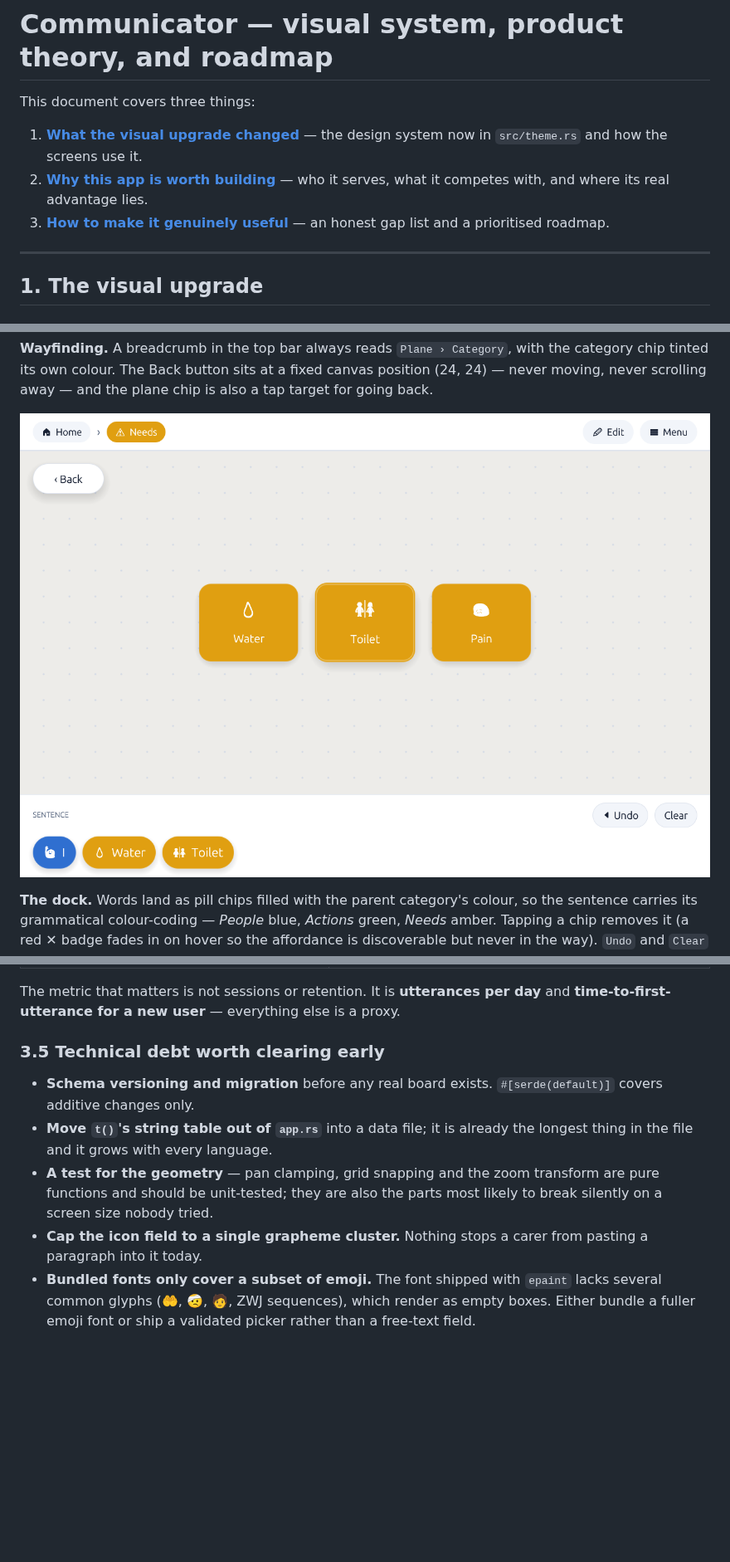
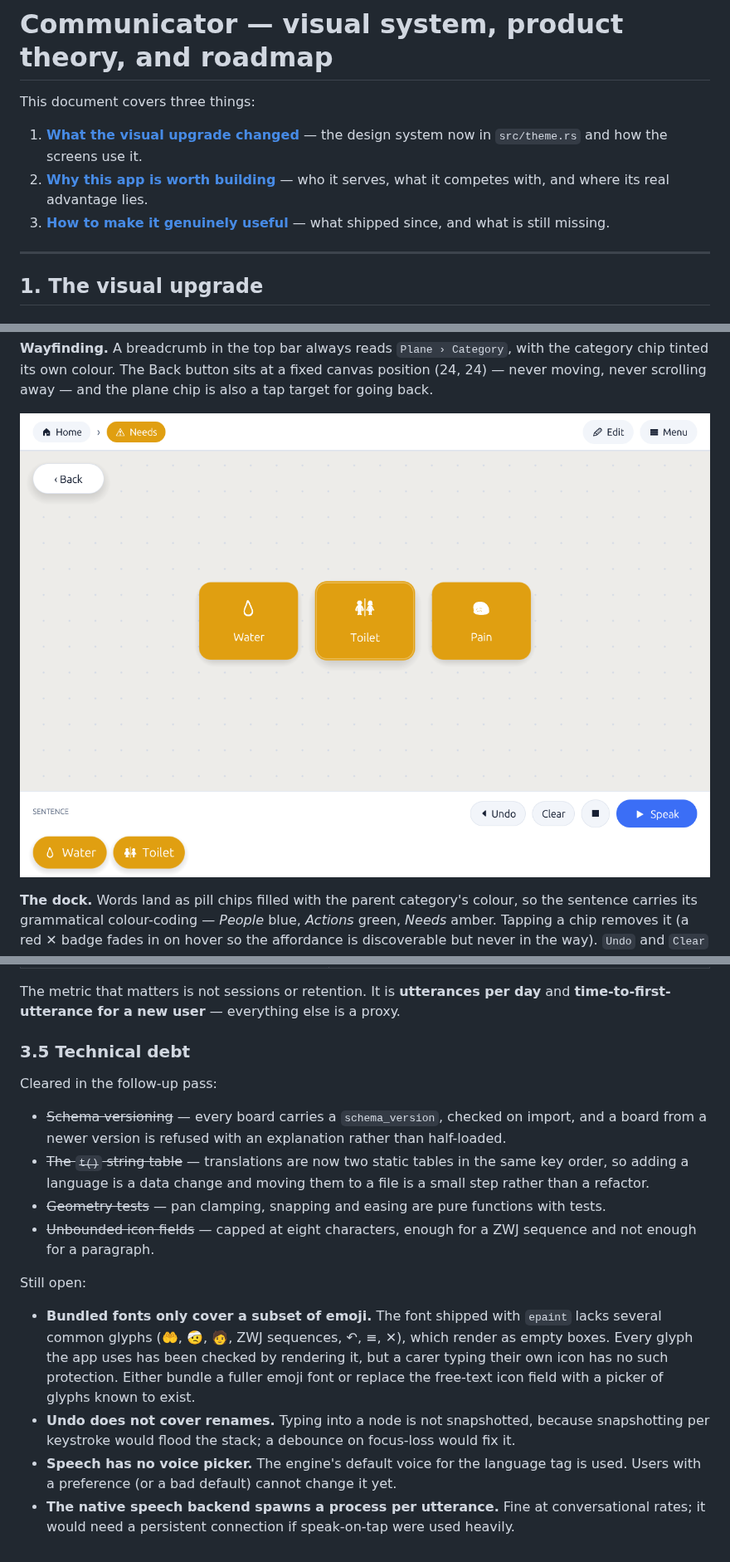
Before and after one commit to CYMN16/communicator, a Markdown page: docs/DESIGN_AND_ROADMAP.md, 3 parts joined by grey strips. Shown at 83% size. Rendered like a GitHub page; pictures changed too: docs/images/screenshot-sentence.png; blank space fills up the shorter version.

```diff
--- a/docs/DESIGN_AND_ROADMAP.md
+++ b/docs/DESIGN_AND_ROADMAP.md
@@ -4,7 +4,7 @@ This document covers three things:
 
 1. **[What the visual upgrade changed](#1-the-visual-upgrade)** — the design system now in `src/theme.rs` and how the screens use it.
 2. **[Why this app is worth building](#2-why-this-app-is-useful)** — who it serves, what it competes with, and where its real advantage lies.
-3. **[How to make it genuinely useful](#3-roadmap)** — an honest gap list and a prioritised roadmap.
+3. **[How to make it genuinely useful](#3-roadmap)** — what shipped since, and what is still missing.
 
 ---
 
@@ -172,10 +187,18 @@ Everything above is a hypothesis. Five sessions with two real users and one SLP
 
 The metric that matters is not sessions or retention. It is **utterances per day** and **time-to-first-utterance for a new user** — everything else is a proxy.
 
-### 3.5 Technical debt worth clearing early
+### 3.5 Technical debt
 
-- **Schema versioning and migration** before any real board exists. `#[serde(default)]` covers additive changes only.
-- **Move `t()`'s string table out of `app.rs`** into a data file; it is already the longest thing in the file and it grows with every language.
-- **A test for the geometry** — pan clamping, grid snapping and the zoom transform are pure functions and should be unit-tested; they are also the parts most likely to break silently on a screen size nobody tried.
-- **Cap the icon field to a single grapheme cluster.** Nothing stops a carer from pasting a paragraph into it today.
-- **Bundled fonts only cover a subset of emoji.** The font shipped with `epaint` lacks several common glyphs (🤲, 🤕, 🧑, ZWJ sequences), which render as empty boxes. Either bundle a fuller emoji font or ship a validated picker rather than a free-text field.
+Cleared in the follow-up pass:
+
+- ~~Schema versioning~~ — every board carries a `schema_version`, checked on import, and a board from a newer version is refused with an explanation rather than half-loaded.
+- ~~The `t()` string table~~ — translations are now two static tables in the same key order, so adding a language is a data change and moving them to a file is a small step rather than a refactor.
+- ~~Geometry tests~~ — pan clamping, snapping and easing are pure functions with tests.
+- ~~Unbounded icon fields~~ — capped at eight characters, enough for a ZWJ sequence and not enough for a paragraph.
+
+Still open:
+
+- **Bundled fonts only cover a subset of emoji.** The font shipped with `epaint` lacks several common glyphs (🤲, 🤕, 🧑, ZWJ sequences, ↶, ≡, ✕), which render as empty boxes. Every glyph the app uses has been checked by rendering it, but a carer typing their own icon has no such protection. Either bundle a fuller emoji font or replace the free-text icon field with a picker of glyphs known to exist.
+- **Undo does not cover renames.** Typing into a node is not snapshotted, because snapshotting per keystroke would flood the stack; a debounce on focus-loss would fix it.
+- **Speech has no voice picker.** The engine's default voice for the language tag is used. Users with a preference (or a bad default) cannot change it yet.
+- **The native speech backend spawns a process per utterance.** Fine at conversational rates; it would need a persistent connection if speak-on-tap were used heavily.
```
Also changed, not shown: other parts of docs/DESIGN_AND_ROADMAP.md (+41 -26 lines), docs/images/screenshot-unlock.png (added), 5 other files.
